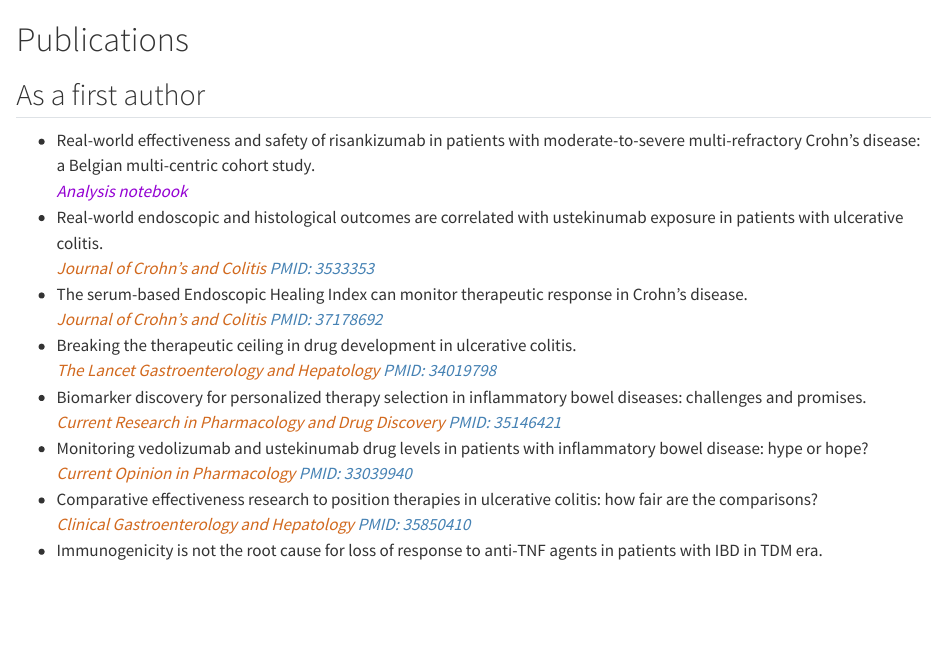
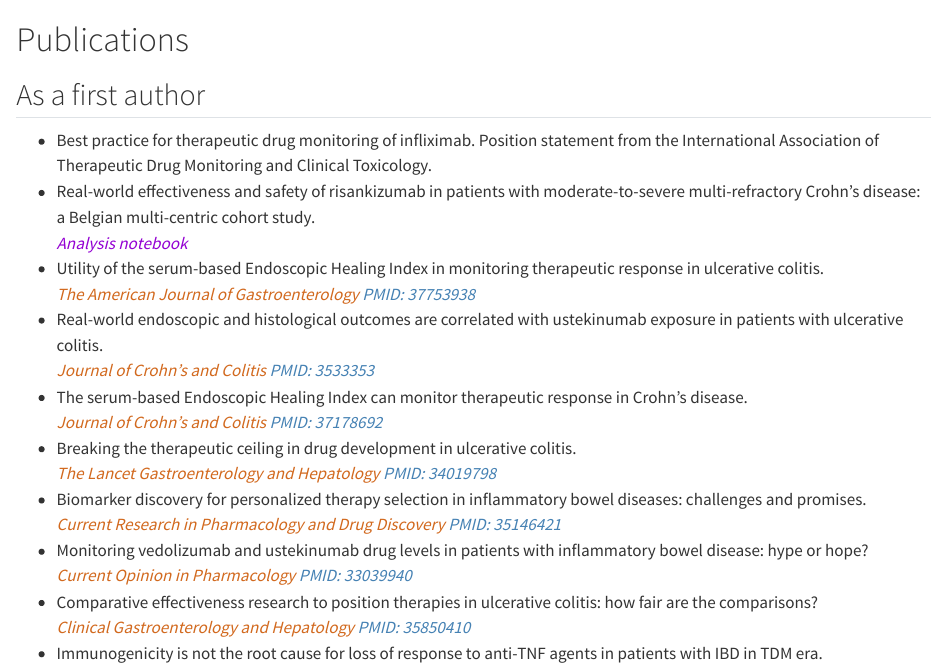
Before and after one commit to DahhamAlsoud/dahhamalsoud.github.io, a Quarto document (publications.qmd): the page in a window 1100 px wide, from its top. Rendered offline with R 4.5, knitr and Pandoc in place of Quarto, with nearby package versions.

Commit message:
add pubs

```diff
--- a/publications.qmd
+++ b/publications.qmd
@@ -2,8 +2,11 @@
 
 ## As a first author
 
+-   Best practice for therapeutic drug monitoring of infliximab. Position statement from the International Association of Therapeutic Drug Monitoring and Clinical Toxicology.\
 -   Real-world effectiveness and safety of risankizumab in patients with moderate-to-severe multi-refractory Crohn's disease: a Belgian multi-centric cohort study.\
     [*Analysis notebook*](./analysis-notebooks/report-realworld-risankizumab-belgium.html){style="color:DarkViolet"}
+-   Utility of the serum-based Endoscopic Healing Index in monitoring therapeutic response in ulcerative colitis.\
+    [*The American Journal of Gastroenterology*]{style="color:Chocolate"} [*PMID: 37753938*](https://pubmed.ncbi.nlm.nih.gov/37753938/){style="color:SteelBlue"}
 -   Real-world endoscopic and histological outcomes are correlated with ustekinumab exposure in patients with ulcerative colitis.\
     [*Journal of Crohn's and Colitis*]{style="color:Chocolate"} [*PMID: 3533353*](https://pubmed.ncbi.nlm.nih.gov/35533353/){style="color:SteelBlue"}
 -   The serum-based Endoscopic Healing Index can monitor therapeutic response in Crohn's disease.\
```
